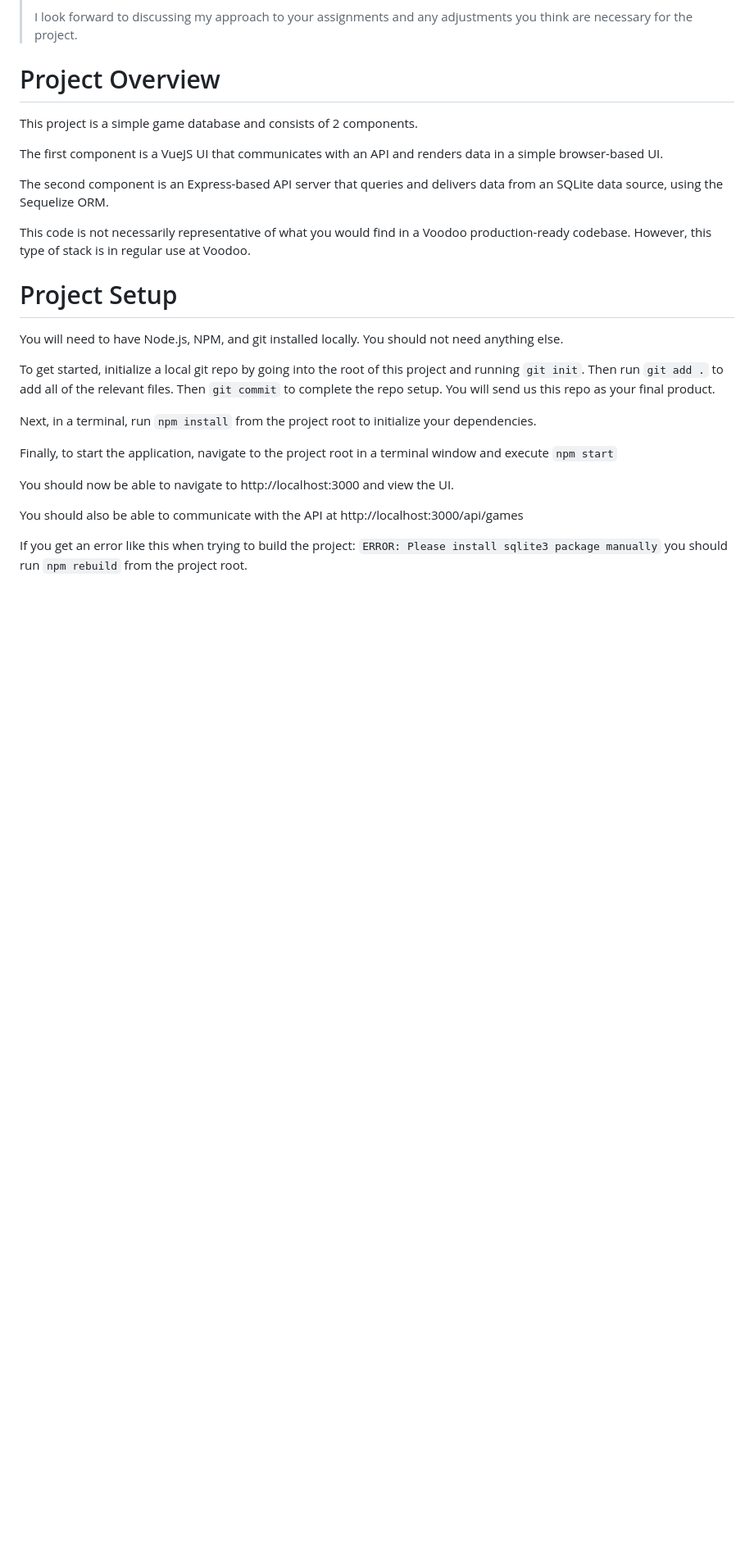
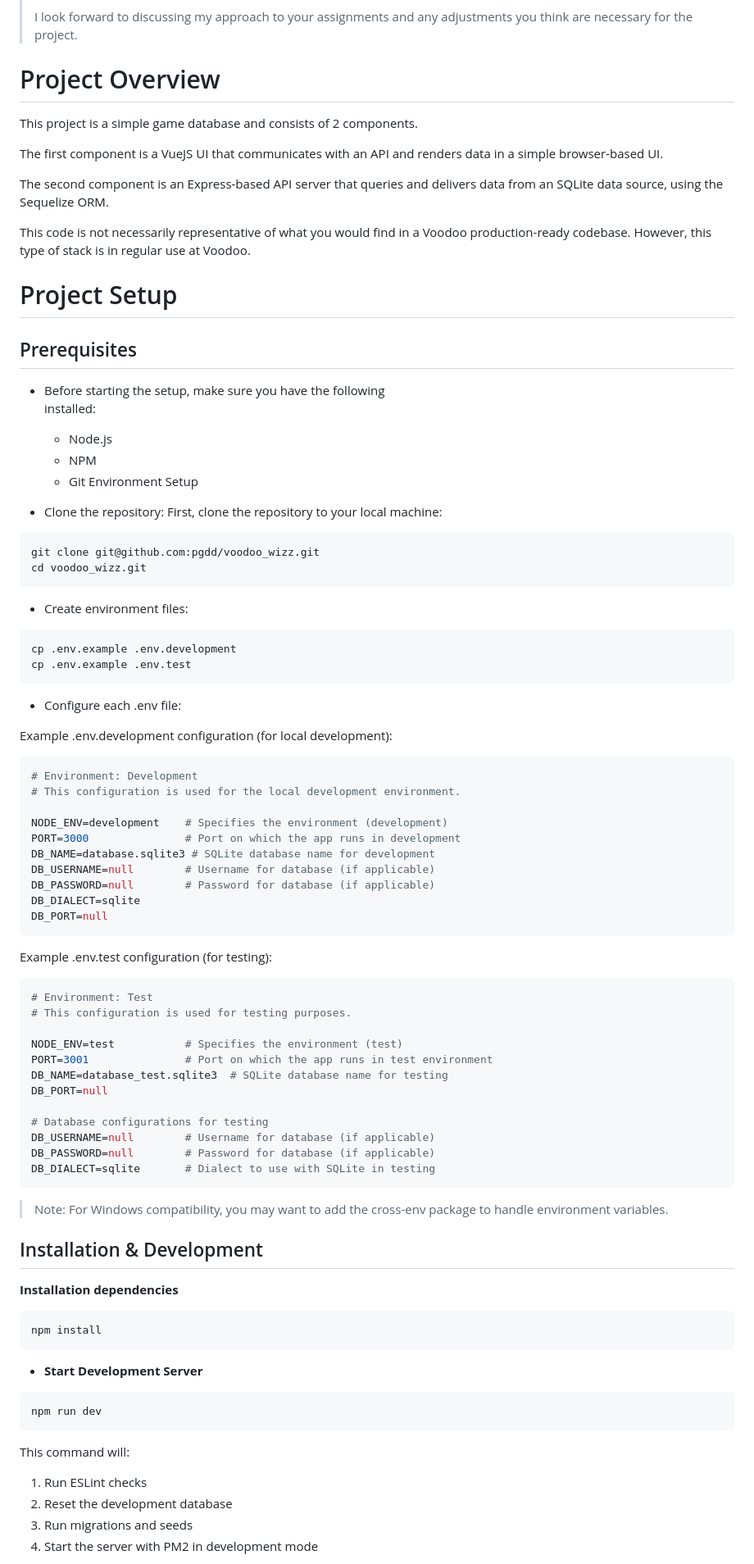
Before and after one commit to pgdd/voodoo_wizz, a Markdown page: README.md, the part around the change printed below. Shown: that part at 82% size. Drawn GitHub-style; blank space fills up the shorter version.

Commit message:
docs: update README with improved Project Setup instructions

````diff
--- a/README.md
+++ b/README.md
@@ -51,18 +51,82 @@ The second component is an Express-based API server that queries and delivers da
 
 This code is not necessarily representative of what you would find in a Voodoo production-ready codebase.  However, this type of stack is in regular use at Voodoo.
 
+
 # Project Setup
-You will need to have Node.js, NPM, and git installed locally.  You should not need anything else.
 
-To get started, initialize a local git repo by going into the root of this project and running `git init`.  Then run `git add .` to add all of the relevant files.  Then `git commit` to complete the repo setup.  You will send us this repo as your final product.
+## Prerequisites
 
-Next, in a terminal, run `npm install` from the project root to initialize your dependencies.
+ - Before starting the setup, make sure you have the following
+   installed:
 
-Finally, to start the application, navigate to the project root in a terminal window and execute `npm start`
+	 - Node.js
+	 - NPM
+	 - Git Environment Setup
 
-You should now be able to navigate to http://localhost:3000 and view the UI.
+- Clone the repository: First, clone the repository to your local
+  machine:
 
-You should also be able to communicate with the API at http://localhost:3000/api/games
+```bash
+git clone git@github.com:pgdd/voodoo_wizz.git
+cd voodoo_wizz.git
+```
+ - Create environment files:
 
-If you get an error like this when trying to build the project: `ERROR: Please install sqlite3 package manually` you should run `npm rebuild` from the project root.
+```bash
+cp .env.example .env.development
+cp .env.example .env.test
+```
 
+ - Configure each .env file:
+
+Example .env.development configuration (for local development):
+
+```bash
+# Environment: Development
+# This configuration is used for the local development environment.
+
+NODE_ENV=development    # Specifies the environment (development)
+PORT=3000               # Port on which the app runs in development
+DB_NAME=database.sqlite3 # SQLite database name for development
+DB_USERNAME=null        # Username for database (if applicable)
+DB_PASSWORD=null        # Password for database (if applicable)
+DB_DIALECT=sqlite
+DB_PORT=null
+```
+Example .env.test configuration (for testing):
+```bash
+# Environment: Test
+# This configuration is used for testing purposes.
+
+NODE_ENV=test           # Specifies the environment (test)
+PORT=3001               # Port on which the app runs in test environment
+DB_NAME=database_test.sqlite3  # SQLite database name for testing
+DB_PORT=null
+
+# Database configurations for testing
+DB_USERNAME=null        # Username for database (if applicable)
+DB_PASSWORD=null        # Password for database (if applicable)
+DB_DIALECT=sqlite       # Dialect to use with SQLite in testing
+```
+
+> Note: For Windows compatibility, you may want to add the cross-env
+> package to handle environment variables.
+
+## Installation & Development
+
+**Installation dependencies**
+```bash
+npm install
+```
+- **Start Development Server**
+
+```bash
+npm run dev
+```
+This command will:
+
+ 1. Run ESLint checks
+ 2. Reset the development database
+ 3. Run migrations and seeds
+ 4. Start the server with PM2 in development mode
+
````
Also changed, not shown: other parts of README.md (+112 -0 lines).
